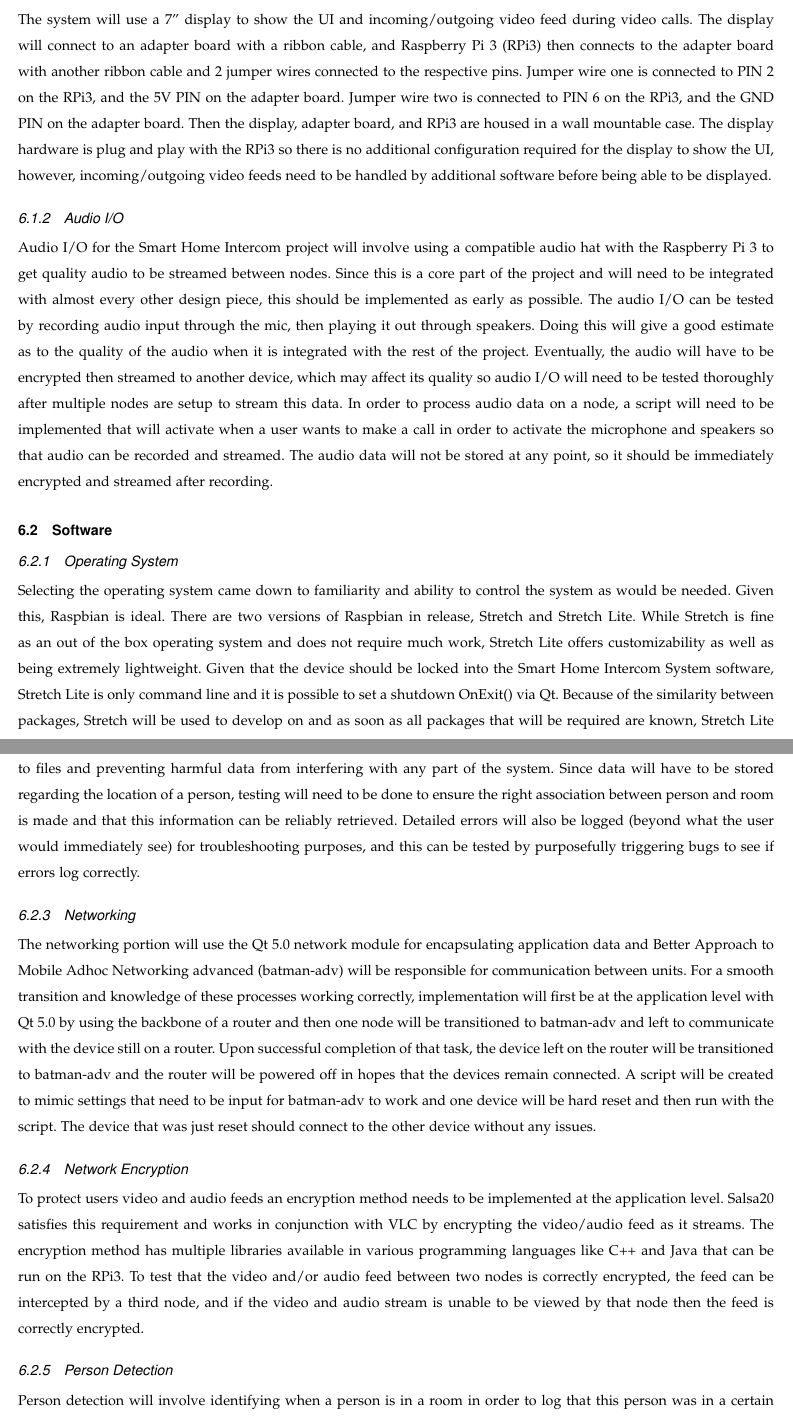
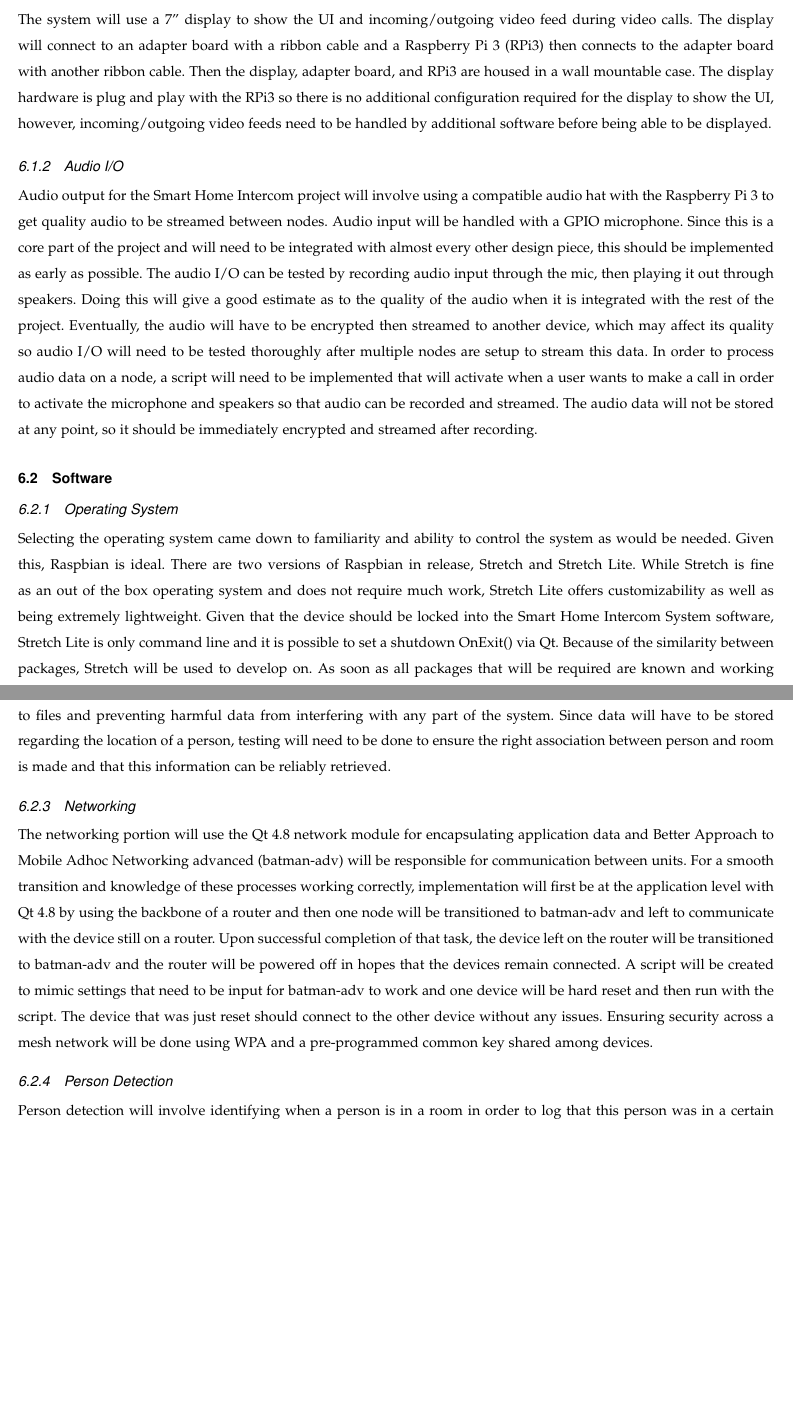
Before and after one commit to sharipol/SmartHomeIntercom, a LaTeX problem sheet (Documentation/CS461Assignments/Design Document/Final Draft/Design Doc.tex): two parts of pages 4 and 5 of 6, joined at a grey line, cut so that both start at the same text, the shorter picture padded with empty space. Compiled offline with pdfLaTeX.

Commit message:
Updated Design Document

```diff
--- a/Documentation/CS461Assignments/Design Document/Final Draft/Design Doc.tex
+++ b/Documentation/CS461Assignments/Design Document/Final Draft/Design Doc.tex
@@ -107,30 +107,23 @@ The client, D. Kevin McGrath, is the only stakeholder for this project. The scop
 
 \subsection{Hardware}
 \subsubsection{Video Display Hardware}
-The system will use a 7" display to show the UI and incoming/outgoing video feed during video calls.
-The display will connect to an adapter board with a ribbon cable, and Raspberry Pi 3 (RPi3) then connects to the adapter board with another ribbon cable and 2 jumper wires connected to the respective pins.
-Jumper wire one is connected to PIN 2 on the RPi3, and the 5V PIN on the adapter board. Jumper wire two is connected to PIN 6 on the RPi3, and the GND PIN on the adapter board. Then the display, adapter board, and RPi3 are housed in a wall mountable case. The display hardware is plug and play with the RPi3 so there is no additional configuration required for the display to show the UI, however, incoming/outgoing video feeds need to be handled by additional software before being able to be displayed.
+The system will use a 7" display to show the UI and incoming/outgoing video feed during video calls. The display will connect to an adapter board with a ribbon cable and a Raspberry Pi 3 (RPi3) then connects to the adapter board with another ribbon cable. Then the display, adapter board, and RPi3 are housed in a wall mountable case. The display hardware is plug and play with the RPi3 so there is no additional configuration required for the display to show the UI, however, incoming/outgoing video feeds need to be handled by additional software before being able to be displayed.
 
 \subsubsection{Audio I/O}
-Audio I/O for the Smart Home Intercom project will involve using a compatible audio hat with the Raspberry Pi 3 to get quality audio to be streamed between nodes. Since this is a core part of the project and will need to be integrated with almost every other design piece, this should be implemented as early as possible. The audio I/O can be tested by recording audio input through the mic, then playing it out through speakers. Doing this will give a good estimate as to the quality of the audio when it is integrated with the rest of the project. Eventually, the audio will have to be encrypted then streamed to another device, which may affect its quality so audio I/O will need to be tested thoroughly after multiple nodes are setup to stream this data. In order to process audio data on a node, a script will need to be implemented that will activate when a user wants to make a call in order to activate the microphone and speakers so that audio can be recorded and streamed. The audio data will not be stored at any point, so it should be immediately encrypted and streamed after recording.
+Audio output for the Smart Home Intercom project will involve using a compatible audio hat with the Raspberry Pi 3 to get quality audio to be streamed between nodes. Audio input will be handled with a GPIO microphone. Since this is a core part of the project and will need to be integrated with almost every other design piece, this should be implemented as early as possible. The audio I/O can be tested by recording audio input through the mic, then playing it out through speakers. Doing this will give a good estimate as to the quality of the audio when it is integrated with the rest of the project. Eventually, the audio will have to be encrypted then streamed to another device, which may affect its quality so audio I/O will need to be tested thoroughly after multiple nodes are setup to stream this data. In order to process audio data on a node, a script will need to be implemented that will activate when a user wants to make a call in order to activate the microphone and speakers so that audio can be recorded and streamed. The audio data will not be stored at any point, so it should be immediately encrypted and streamed after recording.
 
 \subsection{Software}
 \subsubsection{Operating System}
-Selecting the operating system came down to familiarity and ability to control the system as would be needed. Given this, Raspbian is ideal. There are two versions of Raspbian in release, Stretch and Stretch Lite. While Stretch is fine as an out of the box operating system and does not require much work, Stretch Lite offers customizability as well as being extremely lightweight. Given that the device should be locked into the Smart Home Intercom System software, Stretch Lite is only command line and it is possible to set a shutdown OnExit() via Qt. Because of the similarity between packages, Stretch will be used to develop on and as soon as all packages that will be required are known, Stretch Lite will be implemented instead of Stretch. Should Stretch Lite be unable to implement all packages that are required, a purposefully modified version of Stretch can potentially be used. It would require removing packages from Stretch instead of building packages up with use of Stretch Lite. The development timeline for OS is skewed due to networking and the user interface taking precedence, it will be the first thing implemented and one of the last things worked on.
+Selecting the operating system came down to familiarity and ability to control the system as would be needed. Given this, Raspbian is ideal. There are two versions of Raspbian in release, Stretch and Stretch Lite. While Stretch is fine as an out of the box operating system and does not require much work, Stretch Lite offers customizability as well as being extremely lightweight. Given that the device should be locked into the Smart Home Intercom System software, Stretch Lite is only command line and it is possible to set a shutdown OnExit() via Qt. Because of the similarity between packages, Stretch will be used to develop on. As soon as all packages that will be required are known and working properly, Stretch Lite will be implemented instead of Stretch. Should Stretch Lite be unable to implement all packages that are required, a purposefully modified version of Stretch can potentially be used. It would require removing packages from Stretch instead of building packages up with use of Stretch Lite. The development timeline for OS is skewed due to networking and the user interface taking precedence, it will be the first thing implemented and one of the last things worked on.
 
 \subsubsection{Data Management}
-Data will be managed by using flat files and system calls to read and write from or to them. Since this is already an integral part of the system, no setup or external hardware/software will be necessary beyond an operating system. This is a highly reliable way of storing data, so any testing would involve ensuring the integrity of the data being written to files and preventing harmful data from interfering with any part of the system. Since data will have to be stored regarding the location of a person, testing will need to be done to ensure the right association between person and room is made and that this information can be reliably retrieved. Detailed errors will also be logged (beyond what the user would immediately see) for troubleshooting purposes, and this can be tested by purposefully triggering bugs to see if errors log correctly.
+Data will be managed by using flat files and system calls to read and write from or to them. Since this is already an integral part of the system, no setup or external hardware/software will be necessary beyond an operating system. This is a highly reliable way of storing data, so any testing would involve ensuring the integrity of the data being written to files and preventing harmful data from interfering with any part of the system. Since data will have to be stored regarding the location of a person, testing will need to be done to ensure the right association between person and room is made and that this information can be reliably retrieved.
 
 \subsubsection{Networking}
-The networking portion will use the Qt 5.0 network module for encapsulating application data and Better Approach to Mobile Adhoc Networking advanced (batman-adv) will be responsible for communication between units. For a smooth transition and knowledge of these processes working correctly, implementation will first be at the application level with Qt 5.0 by using the backbone of a router and then one node will be transitioned to batman-adv and left to communicate with the device still on a router. Upon successful completion of that task, the device left on the router will be transitioned to batman-adv and the router will be powered off in hopes that the devices remain connected. A script will be created to mimic settings that need to be input for batman-adv to work and one device will be hard reset and then run with the script. The device that was just reset should connect to the other device without any issues.
-
-\subsubsection{Network Encryption}
-To protect users video and audio feeds an encryption method needs to be implemented at the application level.
-Salsa20 satisfies this requirement and works in conjunction with VLC by encrypting the video/audio feed as it streams. The encryption method has multiple libraries available in various programming languages like C++ and Java that can be run on the RPi3.
-To test that the video and/or audio feed between two nodes is correctly encrypted, the feed can be intercepted by a third node, and if the video and audio stream is unable to be viewed by that node then the feed is correctly encrypted.
+The networking portion will use the Qt 4.8 network module for encapsulating application data and Better Approach to Mobile Adhoc Networking advanced (batman-adv) will be responsible for communication between units. For a smooth transition and knowledge of these processes working correctly, implementation will first be at the application level with Qt 4.8 by using the backbone of a router and then one node will be transitioned to batman-adv and left to communicate with the device still on a router. Upon successful completion of that task, the device left on the router will be transitioned to batman-adv and the router will be powered off in hopes that the devices remain connected. A script will be created to mimic settings that need to be input for batman-adv to work and one device will be hard reset and then run with the script. The device that was just reset should connect to the other device without any issues. Ensuring security across a mesh network will be done using WPA and a pre-programmed common key shared among devices.
 
 \subsubsection{Person Detection}
-Person detection will involve identifying when a person is in a room in order to log that this person was in a certain location. This will be developed using software libraries for facial recognition, such as OpenCV, and potentially using the IR capabilities of the camera as well. In order to test this system, a program would wait for someone to enter the frame of the camera (could be done with motion sensing or IR detection) and then attempt to recognize their face. If successful, it should log the results to a file to keep track of where this person is. Person detection can be implemented almost completely independently of the rest of the system, so this should be completed before winter term begins or within the first week. Since person detection will affect when the system turns itself on, a program will need to run to be developed to wake the system up when this occurs.
+Person detection will involve identifying when a person is in a room in order to log that this person was in a certain location. This will be developed using software libraries for facial recognition, such as OpenCV, and potentially using the IR capabilities of the camera as well. In order to test this system, a program would wait for someone to enter the frame of the camera (could be done with motion sensing or IR detection) and then attempt to recognize their face. If successful, it should log the results to a file to keep track of where this person is. Since person detection will affect when the system turns itself on, a program will need to run to be developed to wake the system up when this occurs.
 
 \subsection{Interface}
 \subsubsection{User Interface}
```
Also changed, not shown: Documentation/CS461Assignments/Design Document/Final Draft/Design Doc.pdf, Documentation/CS461Assignments/Design Document/Final Draft/UML.png, Documentation/CS461Assignments/Design Document/Final Draft/Design Doc.tex (2 more changed lines), 1 other file.
